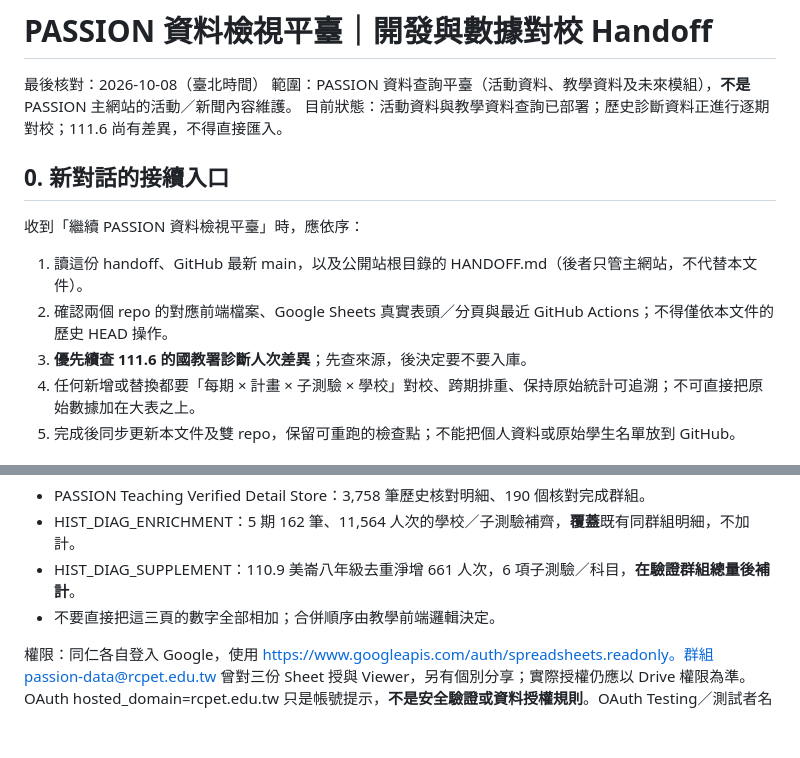
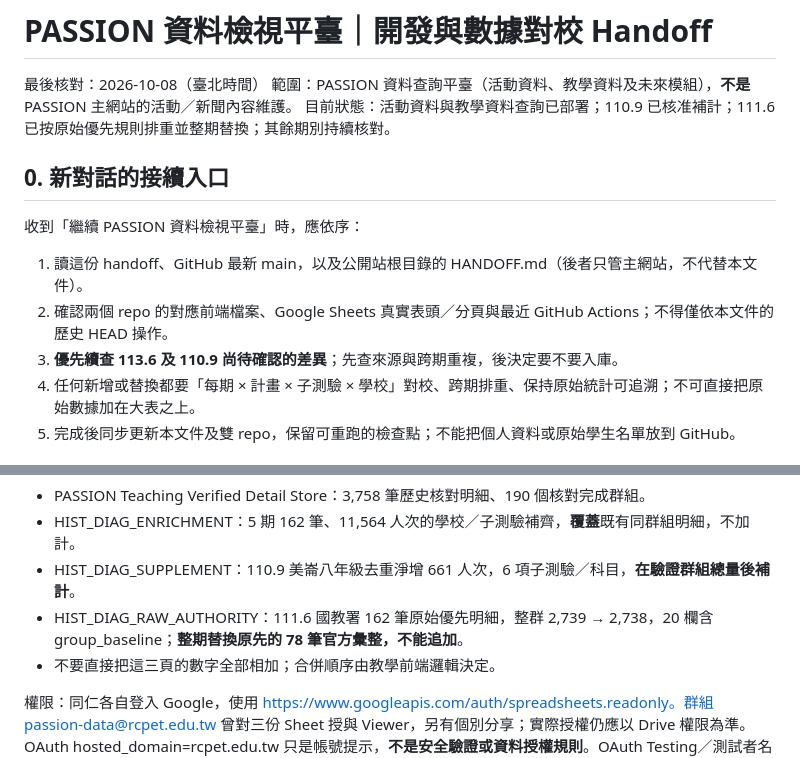
Before and after one commit to futurenowchen/PASSION-site, a Markdown page: data-query/HANDOFF.md, 2 parts joined by grey strips. Rendered like a GitHub page; blank space fills up the shorter version.

Commit message:
docs: reconcile 111.6 original-first duplicate review and update data-query handoff

```diff
--- a/data-query/HANDOFF.md
+++ b/data-query/HANDOFF.md
@@ -2,7 +2,7 @@
 
 最後核對：2026-10-08（臺北時間）
 範圍：PASSION 資料查詢平臺（活動資料、教學資料及未來模組），**不是** PASSION 主網站的活動／新聞內容維護。
-目前狀態：活動資料與教學資料查詢已部署；歷史診斷資料正進行逐期對校；111.6 尚有差異，不得直接匯入。
+目前狀態：活動資料與教學資料查詢已部署；110.9 已核准補計；111.6 已按原始優先規則排重並整期替換；其餘期別持續核對。
 
 ## 0. 新對話的接續入口
 
@@ -10,7 +10,7 @@
 
 1. 讀這份 handoff、GitHub 最新 main，以及公開站根目錄的 HANDOFF.md（後者只管主網站，不代替本文件）。
 2. 確認兩個 repo 的對應前端檔案、Google Sheets 真實表頭／分頁與最近 GitHub Actions；不得僅依本文件的歷史 HEAD 操作。
-3. **優先續查 111.6 的國教署診斷人次差異**；先查來源，後決定要不要入庫。
+3. **優先續查 113.6 及 110.9 尚待確認的差異**；先查來源與跨期重複，後決定要不要入庫。
 4. 任何新增或替換都要「每期 × 計畫 × 子測驗 × 學校」對校、跨期排重、保持原始統計可追溯；不可直接把原始數據加在大表之上。
 5. 完成後同步更新本文件及雙 repo，保留可重跑的檢查點；不能把個人資料或原始學生名單放到 GitHub。
 
@@ -63,6 +63,7 @@ https://docs.google.com/spreadsheets/d/1N1WUYdUSUk5Tv5q_onoLADCssjdE2wDnsmaJMKiB
 - PASSION Teaching Verified Detail Store：3,758 筆歷史核對明細、190 個核對完成群組。
 - HIST_DIAG_ENRICHMENT：5 期 162 筆、11,564 人次的學校／子測驗補齊，**覆蓋**既有同群組明細，不加計。
 - HIST_DIAG_SUPPLEMENT：110.9 美崙八年級去重淨增 661 人次，6 項子測驗／科目，**在驗證群組總量後補計**。
+- HIST_DIAG_RAW_AUTHORITY：111.6 國教署 162 筆原始優先明細，整群 2,739 → 2,738，20 欄含 group_baseline；**整期替換原先的 78 筆官方彙整，不能追加**。
 - 不要直接把這三頁的數字全部相加；合併順序由教學前端邏輯決定。
 
 權限：同仁各自登入 Google，使用 https://www.googleapis.com/auth/spreadsheets.readonly。群組 passion-data@rcpet.edu.tw 曾對三份 Sheet 授與 Viewer，另有個別分享；實際授權仍應以 Drive 權限為準。OAuth hosted_domain=rcpet.edu.tw 只是帳號提示，**不是安全驗證或資料授權規則**。OAuth Testing／測試者名單在未經使用者同意前勿擅改。
```
Also changed, not shown: other parts of data-query/HANDOFF.md (+18 -4 lines).
